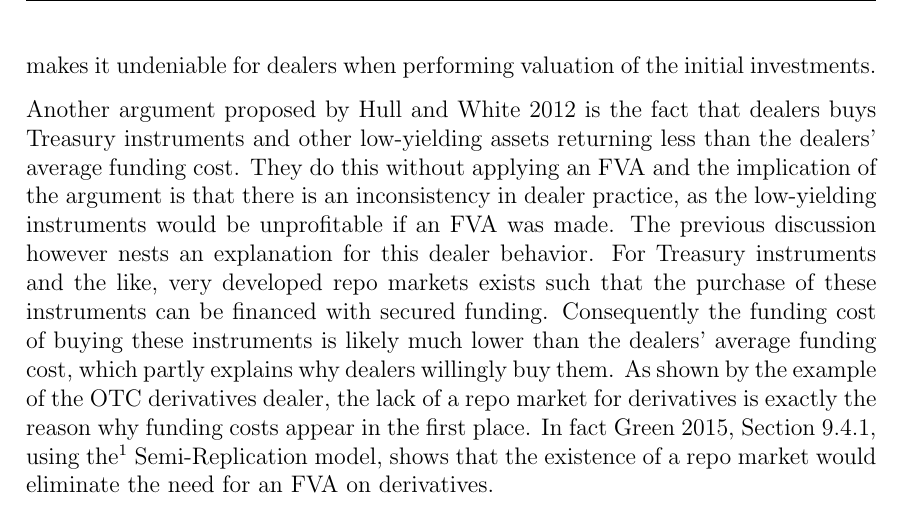
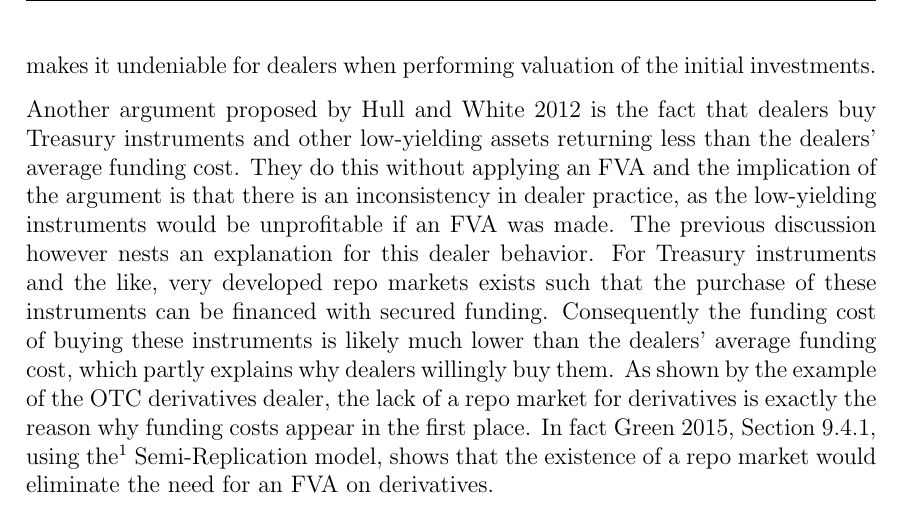
Before and after one commit to sebastianbaltser/master-thesis, a LaTeX thesis (thesis/main.tex, which reads thesis/content/body-matter/fva-debate/sources-of-funding-costs.tex): part of page 6 of 31, cut so that both start at the same text. Compiled offline with pdfLaTeX.

Commit message:
Fix grammar

```diff
--- a/thesis/content/body-matter/fva-debate/sources-of-funding-costs.tex
+++ b/thesis/content/body-matter/fva-debate/sources-of-funding-costs.tex
@@ -77,7 +77,7 @@
         In any case,
         the funding spread could very well be part of the hedging strategy which makes it undeniable for dealers when performing valuation of the initial investments.
 
-        Another argument proposed by \cite{HullWhite2012FVA} is the fact that dealers buys Treasury instruments and other low-yielding assets returning less than the dealers' average funding cost.
+        Another argument proposed by \cite{HullWhite2012FVA} is the fact that dealers buy Treasury instruments and other low-yielding assets returning less than the dealers' average funding cost.
         They do this without applying an FVA and the implication of the argument is that there is an inconsistency in dealer practice,
         as the low-yielding instruments would be unprofitable if an FVA was made.
         The previous discussion however nests an explanation for this dealer behavior.
```
